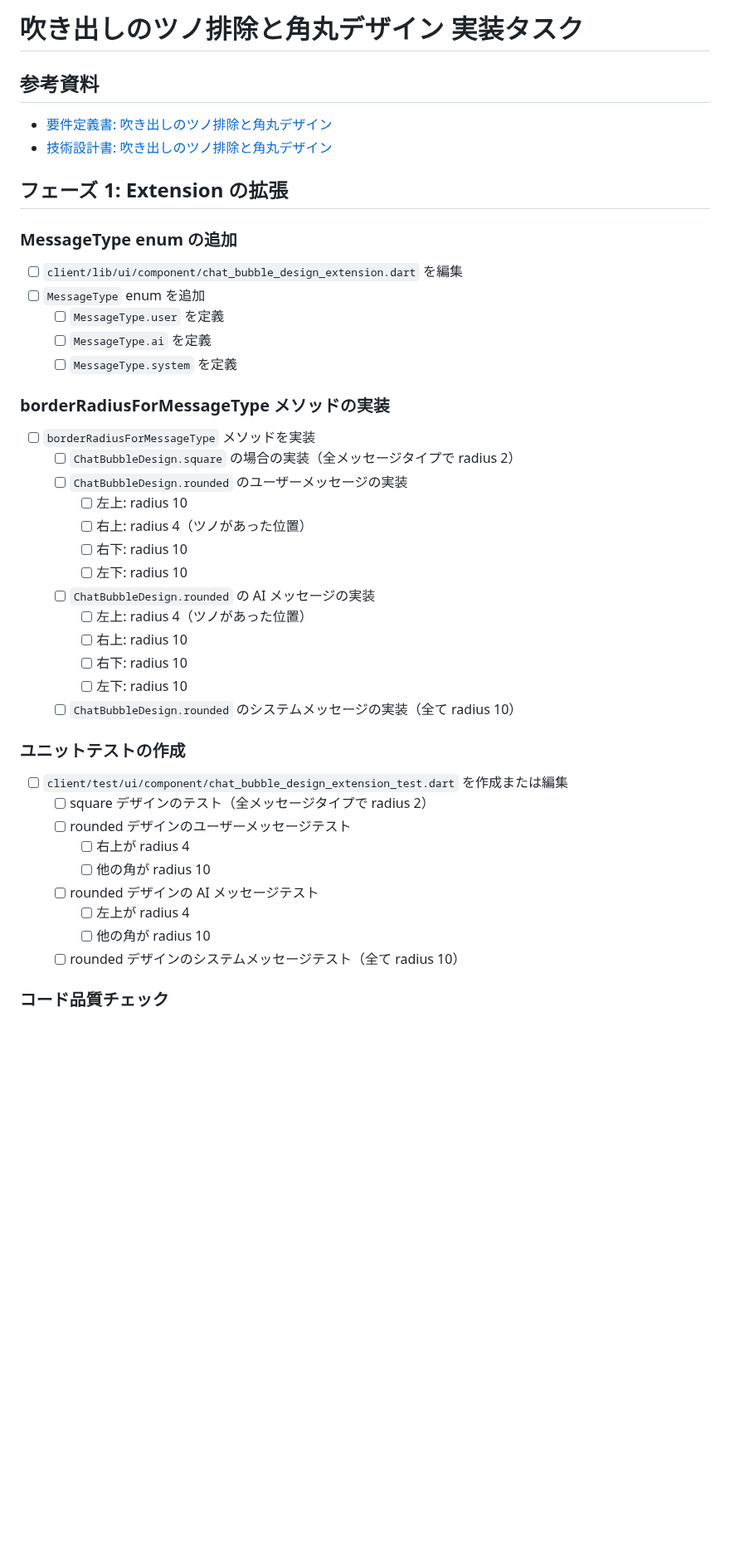
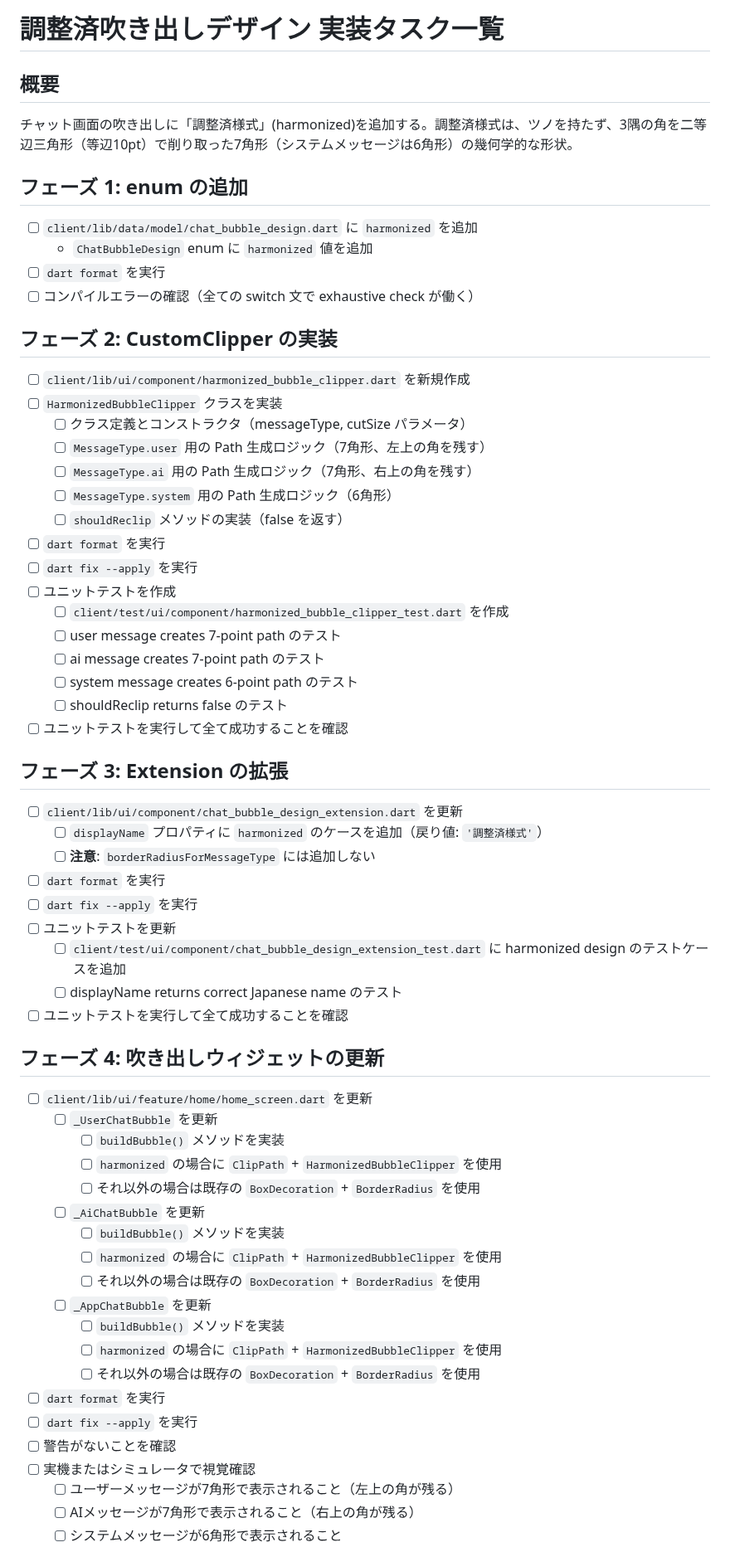
Before and after one commit to shotaIDE/talk-to-cavivara, a Markdown page: doc/task.md, the part around one of its changes. Shown at 83% size. Rendered like a GitHub page; blank space fills up the shorter version.

```diff
--- a/doc/task.md
+++ b/doc/task.md
@@ -1,47 +1,67 @@
-# 吹き出しのツノ排除と角丸デザイン 実装タスク
+# 調整済吹き出しデザイン 実装タスク一覧
 
-## 参考資料
+## 概要
 
-- [要件定義書: 吹き出しのツノ排除と角丸デザイン](./requirement/bubble-tail-removal.md)
-- [技術設計書: 吹き出しのツノ排除と角丸デザイン](./design/bubble-tail-removal.md)
+チャット画面の吹き出しに「調整済様式」(harmonized)を追加する。調整済様式は、ツノを持たず、3隅の角を二等辺三角形（等辺10pt）で削り取った7角形（システムメッセージは6角形）の幾何学的な形状。
 
-## フェーズ 1: Extension の拡張
+## フェーズ 1: enum の追加
 
-### MessageType enum の追加
+- [ ] `client/lib/data/model/chat_bubble_design.dart` に `harmonized` を追加
+  - `ChatBubbleDesign` enum に `harmonized` 値を追加
+- [ ] `dart format` を実行
+- [ ] コンパイルエラーの確認（全ての switch 文で exhaustive check が働く）
 
-- [ ] `client/lib/ui/component/chat_bubble_design_extension.dart` を編集
-- [ ] `MessageType` enum を追加
-  - [ ] `MessageType.user` を定義
-  - [ ] `MessageType.ai` を定義
-  - [ ] `MessageType.system` を定義
+## フェーズ 2: CustomClipper の実装
 
-### borderRadiusForMessageType メソッドの実装
+- [ ] `client/lib/ui/component/harmonized_bubble_clipper.dart` を新規作成
+- [ ] `HarmonizedBubbleClipper` クラスを実装
+  - [ ] クラス定義とコンストラクタ（messageType, cutSize パラメータ）
+  - [ ] `MessageType.user` 用の Path 生成ロジック（7角形、左上の角を残す）
+  - [ ] `MessageType.ai` 用の Path 生成ロジック（7角形、右上の角を残す）
+  - [ ] `MessageType.system` 用の Path 生成ロジック（6角形）
+  - [ ] `shouldReclip` メソッドの実装（false を返す）
+- [ ] `dart format` を実行
+- [ ] `dart fix --apply` を実行
+- [ ] ユニットテストを作成
+  - [ ] `client/test/ui/component/harmonized_bubble_clipper_test.dart` を作成
+  - [ ] user message creates 7-point path のテスト
+  - [ ] ai message creates 7-point path のテスト
+  - [ ] system message creates 6-point path のテスト
+  - [ ] shouldReclip returns false のテスト
+- [ ] ユニットテストを実行して全て成功することを確認
 
-- [ ] `borderRadiusForMessageType` メソッドを実装
-  - [ ] `ChatBubbleDesign.square` の場合の実装（全メッセージタイプで radius 2）
-  - [ ] `ChatBubbleDesign.rounded` のユーザーメッセージの実装
-    - [ ] 左上: radius 10
-    - [ ] 右上: radius 4（ツノがあった位置）
-    - [ ] 右下: radius 10
-    - [ ] 左下: radius 10
-  - [ ] `ChatBubbleDesign.rounded` の AI メッセージの実装
-    - [ ] 左上: radius 4（ツノがあった位置）
-    - [ ] 右上: radius 10
-    - [ ] 右下: radius 10
-    - [ ] 左下: radius 10
-  - [ ] `ChatBubbleDesign.rounded` のシステムメッセージの実装（全て radius 10）
+## フェーズ 3: Extension の拡張
 
-### ユニットテストの作成
+- [ ] `client/lib/ui/component/chat_bubble_design_extension.dart` を更新
+  - [ ] `displayName` プロパティに `harmonized` のケースを追加（戻り値: `'調整済様式'`）
+  - [ ] **注意**: `borderRadiusForMessageType` には追加しない
+- [ ] `dart format` を実行
+- [ ] `dart fix --apply` を実行
+- [ ] ユニットテストを更新
+  - [ ] `client/test/ui/component/chat_bubble_design_extension_test.dart` に harmonized design のテストケースを追加
+  - [ ] displayName returns correct Japanese name のテスト
+- [ ] ユニットテストを実行して全て成功することを確認
 
-- [ ] `client/test/ui/component/chat_bubble_design_extension_test.dart` を作成または編集
-  - [ ] square デザインのテスト（全メッセージタイプで radius 2）
-  - [ ] rounded デザインのユーザーメッセージテスト
-    - [ ] 右上が radius 4
-    - [ ] 他の角が radius 10
-  - [ ] rounded デザインの AI メッセージテスト
-    - [ ] 左上が radius 4
-    - [ ] 他の角が radius 10
-  - [ ] rounded デザインのシステムメッセージテスト（全て radius 10）
+## フェーズ 4: 吹き出しウィジェットの更新
 
-### コード品質チェック
+- [ ] `client/lib/ui/feature/home/home_screen.dart` を更新
+  - [ ] `_UserChatBubble` を更新
+    - [ ] `buildBubble()` メソッドを実装
+    - [ ] `harmonized` の場合に `ClipPath` + `HarmonizedBubbleClipper` を使用
+    - [ ] それ以外の場合は既存の `BoxDecoration` + `BorderRadius` を使用
+  - [ ] `_AiChatBubble` を更新
+    - [ ] `buildBubble()` メソッドを実装
+    - [ ] `harmonized` の場合に `ClipPath` + `HarmonizedBubbleClipper` を使用
+    - [ ] それ以外の場合は既存の `BoxDecoration` + `BorderRadius` を使用
+  - [ ] `_AppChatBubble` を更新
+    - [ ] `buildBubble()` メソッドを実装
+    - [ ] `harmonized` の場合に `ClipPath` + `HarmonizedBubbleClipper` を使用
+    - [ ] それ以外の場合は既存の `BoxDecoration` + `BorderRadius` を使用
+- [ ] `dart format` を実行
+- [ ] `dart fix --apply` を実行
+- [ ] 警告がないことを確認
+- [ ] 実機またはシミュレータで視覚確認
+  - [ ] ユーザーメッセージが7角形で表示されること（左上の角が残る）
+  - [ ] AIメッセージが7角形で表示されること（右上の角が残る）
+  - [ ] システムメッセージが6角形で表示されること
 
```
Also changed, not shown: other parts of doc/task.md (+67 -76 lines).
